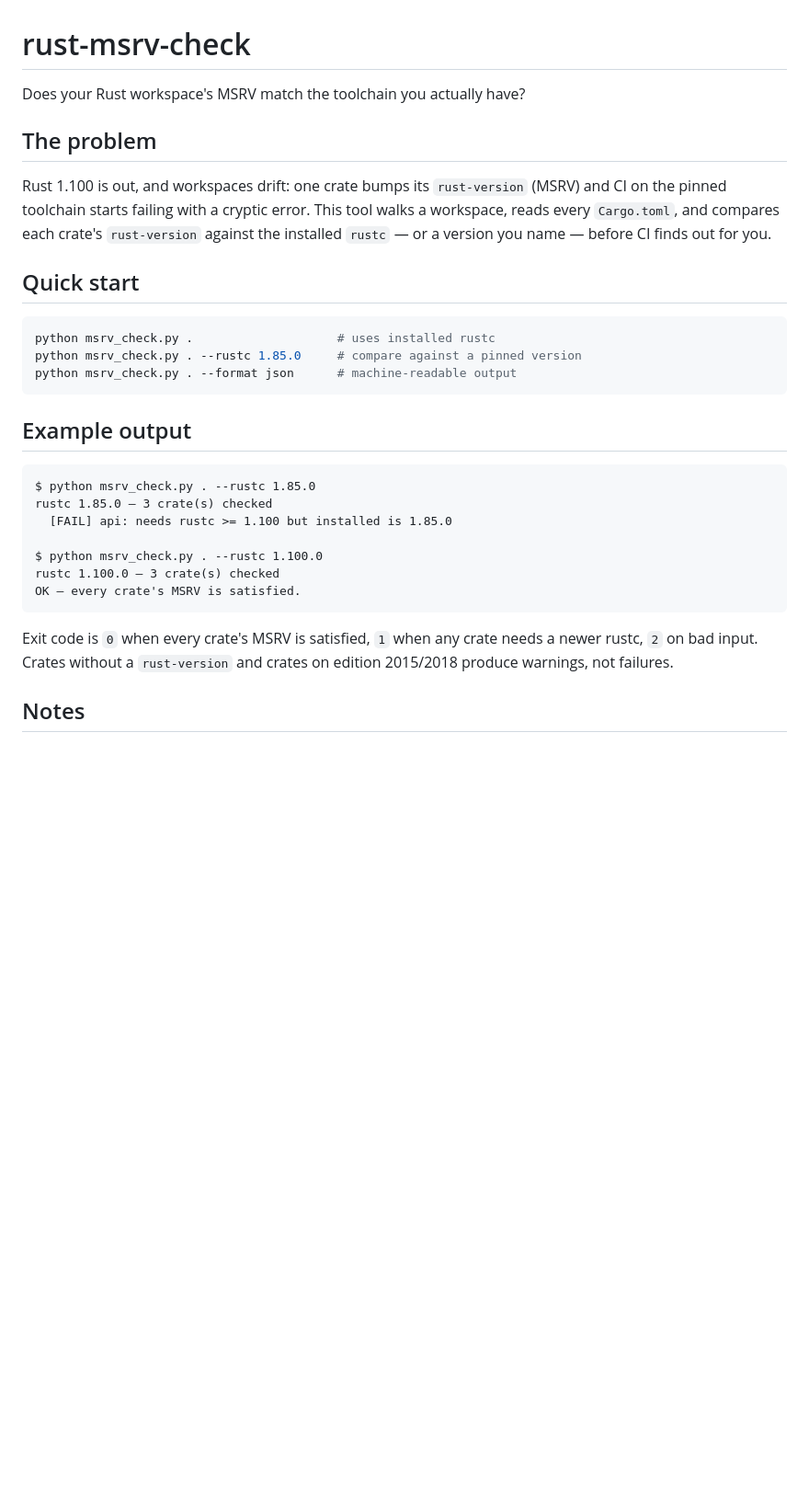
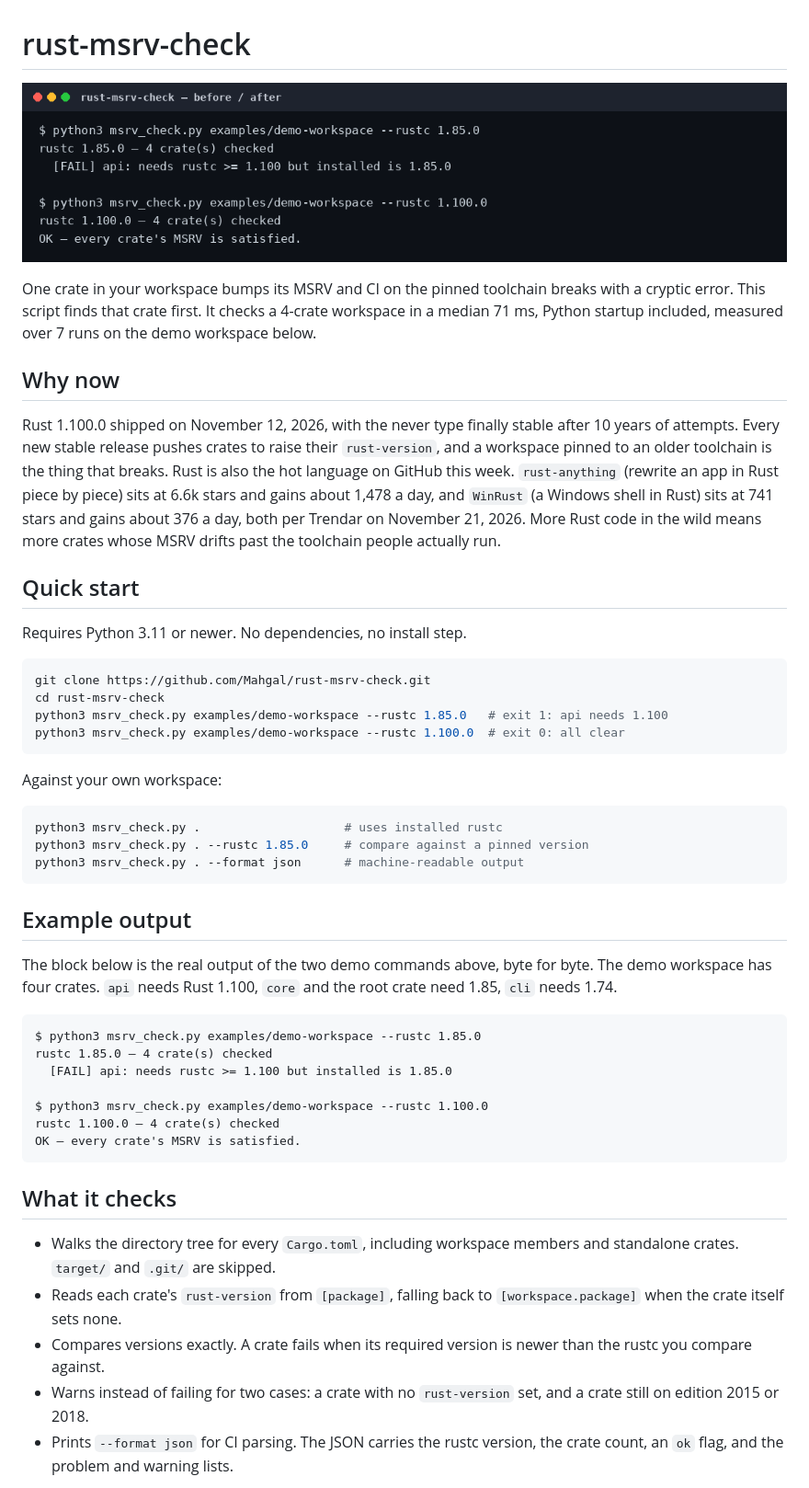
Before and after one commit to Mahgal/rust-msrv-check, a Markdown page: README.md, the part around one of its changes. Shown at 92% size. GitHub-like rendering; pictures changed too: demo.png (added); blank space fills up the shorter version.

````diff
--- a/README.md
+++ b/README.md
@@ -1,38 +1,51 @@
 # rust-msrv-check
 
-Does your Rust workspace's MSRV match the toolchain you actually have?
+![rust-msrv-check demo: api fails against rustc 1.85.0, passes against 1.100.0](demo.png)
 
-## The problem
+One crate in your workspace bumps its MSRV and CI on the pinned toolchain breaks with a cryptic error. This script finds that crate first. It checks a 4-crate workspace in a median 71 ms, Python startup included, measured over 7 runs on the demo workspace below.
 
-Rust 1.100 is out, and workspaces drift: one crate bumps its
-`rust-version` (MSRV) and CI on the pinned toolchain starts failing with a
-cryptic error. This tool walks a workspace, reads every `Cargo.toml`, and
-compares each crate's `rust-version` against the installed `rustc` — or a
-version you name — before CI finds out for you.
+## Why now
+
+Rust 1.100.0 shipped on November 12, 2026, with the never type finally stable after 10 years of attempts. Every new stable release pushes crates to raise their `rust-version`, and a workspace pinned to an older toolchain is the thing that breaks. Rust is also the hot language on GitHub this week. `rust-anything` (rewrite an app in Rust piece by piece) sits at 6.6k stars and gains about 1,478 a day, and `WinRust` (a Windows shell in Rust) sits at 741 stars and gains about 376 a day, both per Trendar on November 21, 2026. More Rust code in the wild means more crates whose MSRV drifts past the toolchain people actually run.
 
 ## Quick start
 
+Requires Python 3.11 or newer. No dependencies, no install step.
+
 ```bash
-python msrv_check.py .                    # uses installed rustc
-python msrv_check.py . --rustc 1.85.0     # compare against a pinned version
-python msrv_check.py . --format json      # machine-readable output
+git clone https://github.com/Mahgal/rust-msrv-check.git
+cd rust-msrv-check
+python3 msrv_check.py examples/demo-workspace --rustc 1.85.0   # exit 1: api needs 1.100
+python3 msrv_check.py examples/demo-workspace --rustc 1.100.0  # exit 0: all clear
+```
+
+Against your own workspace:
+
+```bash
+python3 msrv_check.py .                    # uses installed rustc
+python3 msrv_check.py . --rustc 1.85.0     # compare against a pinned version
+python3 msrv_check.py . --format json      # machine-readable output
 ```
 
 ## Example output
 
-```
-$ python msrv_check.py . --rustc 1.85.0
-rustc 1.85.0 — 3 crate(s) checked
+The block below is the real output of the two demo commands above, byte for byte. The demo workspace has four crates. `api` needs Rust 1.100, `core` and the root crate need 1.85, `cli` needs 1.74.
+
+```text
+$ python3 msrv_check.py examples/demo-workspace --rustc 1.85.0
+rustc 1.85.0 — 4 crate(s) checked
   [FAIL] api: needs rustc >= 1.100 but installed is 1.85.0
 
-$ python msrv_check.py . --rustc 1.100.0
-rustc 1.100.0 — 3 crate(s) checked
+$ python3 msrv_check.py examples/demo-workspace --rustc 1.100.0
+rustc 1.100.0 — 4 crate(s) checked
 OK — every crate's MSRV is satisfied.
 ```
 
-Exit code is `0` when every crate's MSRV is satisfied, `1` when any crate
-needs a newer rustc, `2` on bad input. Crates without a `rust-version` and
-crates on edition 2015/2018 produce warnings, not failures.
+## What it checks
 
-## Notes
+- Walks the directory tree for every `Cargo.toml`, including workspace members and standalone crates. `target/` and `.git/` are skipped.
+- Reads each crate's `rust-version` from `[package]`, falling back to `[workspace.package]` when the crate itself sets none.
+- Compares versions exactly. A crate fails when its required version is newer than the rustc you compare against.
+- Warns instead of failing for two cases: a crate with no `rust-version` set, and a crate still on edition 2015 or 2018.
+- Prints `--format json` for CI parsing. The JSON carries the rustc version, the crate count, an `ok` flag, and the problem and warning lists.
 
````
Also changed, not shown: other parts of README.md (+21 -3 lines), 10 other files.
